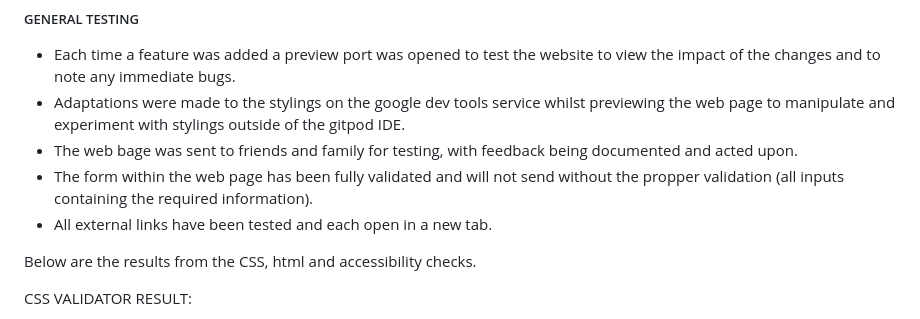
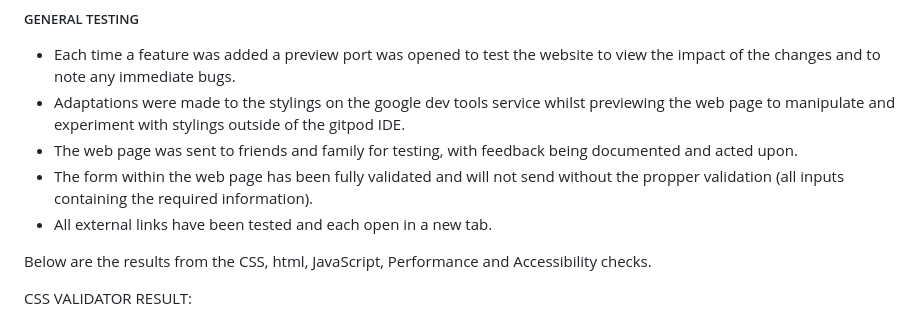
Before and after one commit to AlexBishopCode/BeerLine-Buddy, a Markdown page: README.md, the part around the change. GitHub-like rendering.

```diff
--- a/README.md
+++ b/README.md
@@ -229,11 +229,11 @@ The footer at the bottom of the page credits myself as the creator of the site.
 
 - Each time a feature was added a preview port was opened to test the website to view the impact of the changes and to note any immediate bugs.
 - Adaptations were made to the stylings on the google dev tools service whilst previewing the web page to manipulate and experiment with stylings outside of the gitpod IDE.
-- The web bage was sent to friends and family for testing, with feedback being documented and acted upon.
+- The web page was sent to friends and family for testing, with feedback being documented and acted upon.
 - The form within the web page has been fully validated and will not send without the propper validation (all inputs containing the required information).
 - All external links have been tested and each open in a new tab.
 
-Below are the results from the CSS, html and accessibility checks.
+Below are the results from the CSS, html, JavaScript, Performance and Accessibility checks.
 
 CSS VALIDATOR RESULT:
 
```
